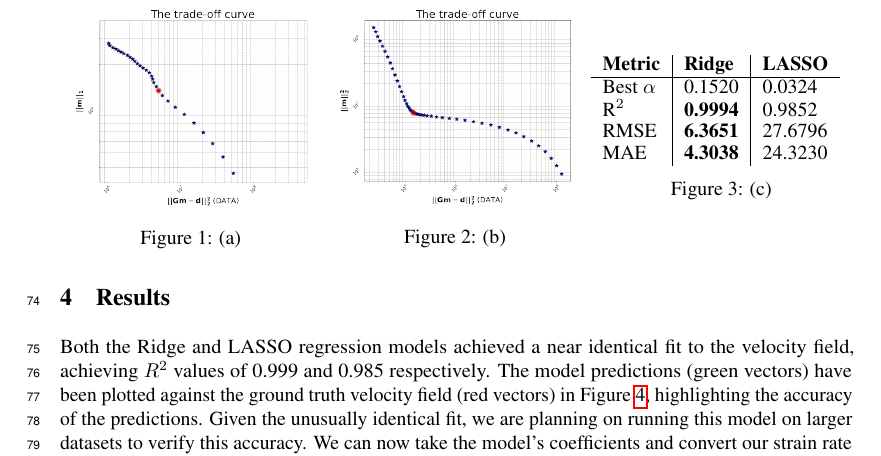
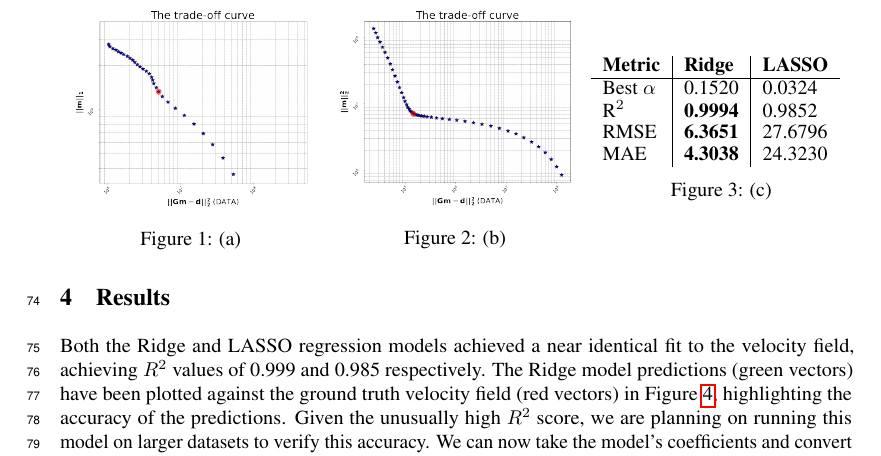
Before and after one commit to kisholabs/research_edits_v0, a LaTeX paper (tackling_climate_workshop.tex): part of page 3 of 4, cut so that both start at the same text. Compiled offline with pdfLaTeX.

Commit message:
Commit for version 93

```diff
--- a/tackling_climate_workshop.tex
+++ b/tackling_climate_workshop.tex
@@ -143,7 +143,7 @@ This is a linear inversion task, where the effective body-forces in one grid cel
 
 \section{Results}
 
-Both the Ridge and LASSO regression models achieved a near identical fit to the velocity field, achieving $R^{2}$ values of 0.999 and 0.985 respectively. The model predictions (green vectors) have been plotted against the ground truth velocity field (red vectors) in Figure \ref{Fig:Data4}, highlighting the accuracy of the predictions. Given the unusually identical fit, we are planning on running this model on larger datasets to verify this accuracy. We can now take the model's coefficients and convert our strain rate basis functions to basal tractions through the method described in  BLANK \cite{holt}. The basal tractions are plotted in \ref{Fig:Data5}, and indicate that the basal tractions responsible for holdnig the GrIs together mostly lie on the coastline of the ice sheet.
+Both the Ridge and LASSO regression models achieved a near identical fit to the velocity field, achieving $R^{2}$ values of 0.999 and 0.985 respectively. The Ridge model predictions (green vectors) have been plotted against the ground truth velocity field (red vectors) in Figure \ref{Fig:Data4}, highlighting the accuracy of the predictions. Given the unusually high $R^{2}$ score, we are planning on running this model on larger datasets to verify this accuracy. We can now take the model's coefficients and convert our strain rate basis functions from $\overline{\overline{G}}$ to basal tractions through the method described in  BLANK \cite{holt}. The Ridge basal traction predictions are plotted in \ref{Fig:Data5}, and indicate that the basal tractions responsible for holding the GrIs together mostly lie on the coastline of the ice sheet.
 
 %6 lines long
 
```
